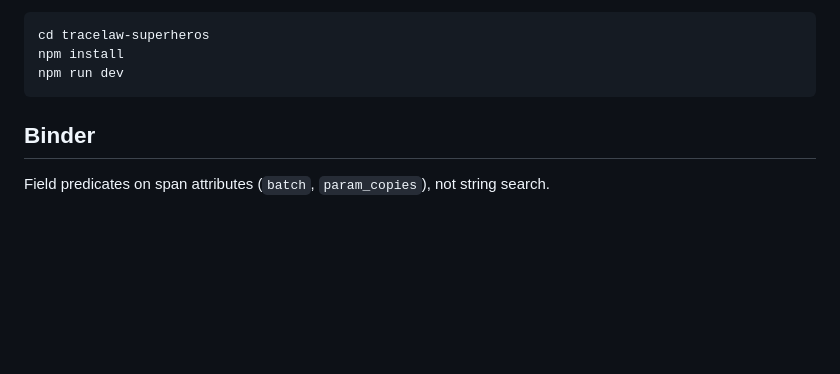
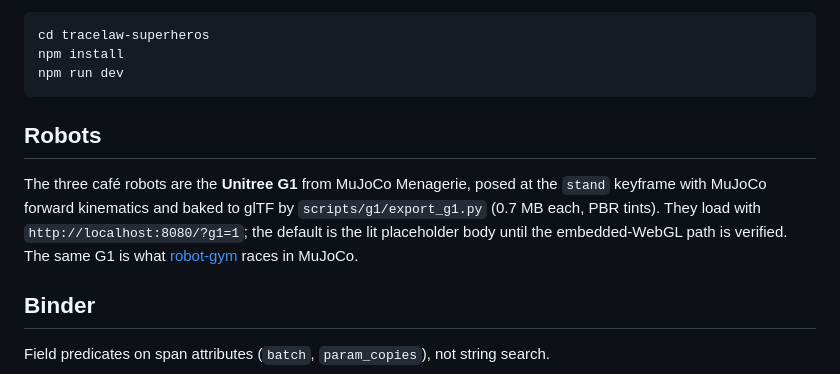
Before and after one commit to techadnank9/traceclaw, a Markdown page: README.md, the part around the change. GitHub-like rendering; blank space fills up the shorter version.

Commit message:
README: G1 robots and the ?g1=1 flag
Co-Authored-By: Claude Fable 5.1 <noreply@anthropic.com>

````diff
--- a/README.md
+++ b/README.md
@@ -92,6 +92,10 @@ npm install
 npm run dev
 ```
 
+## Robots
+
+The three café robots are the **Unitree G1** from MuJoCo Menagerie, posed at the `stand` keyframe with MuJoCo forward kinematics and baked to glTF by `scripts/g1/export_g1.py` (0.7 MB each, PBR tints). They load with `http://localhost:8080/?g1=1`; the default is the lit placeholder body until the embedded-WebGL path is verified. The same G1 is what [robot-gym](https://github.com/techadnank9/robot-gym) races in MuJoCo.
+
 ## Binder
 
 Field predicates on span attributes (`batch`, `param_copies`), not string search.
````
